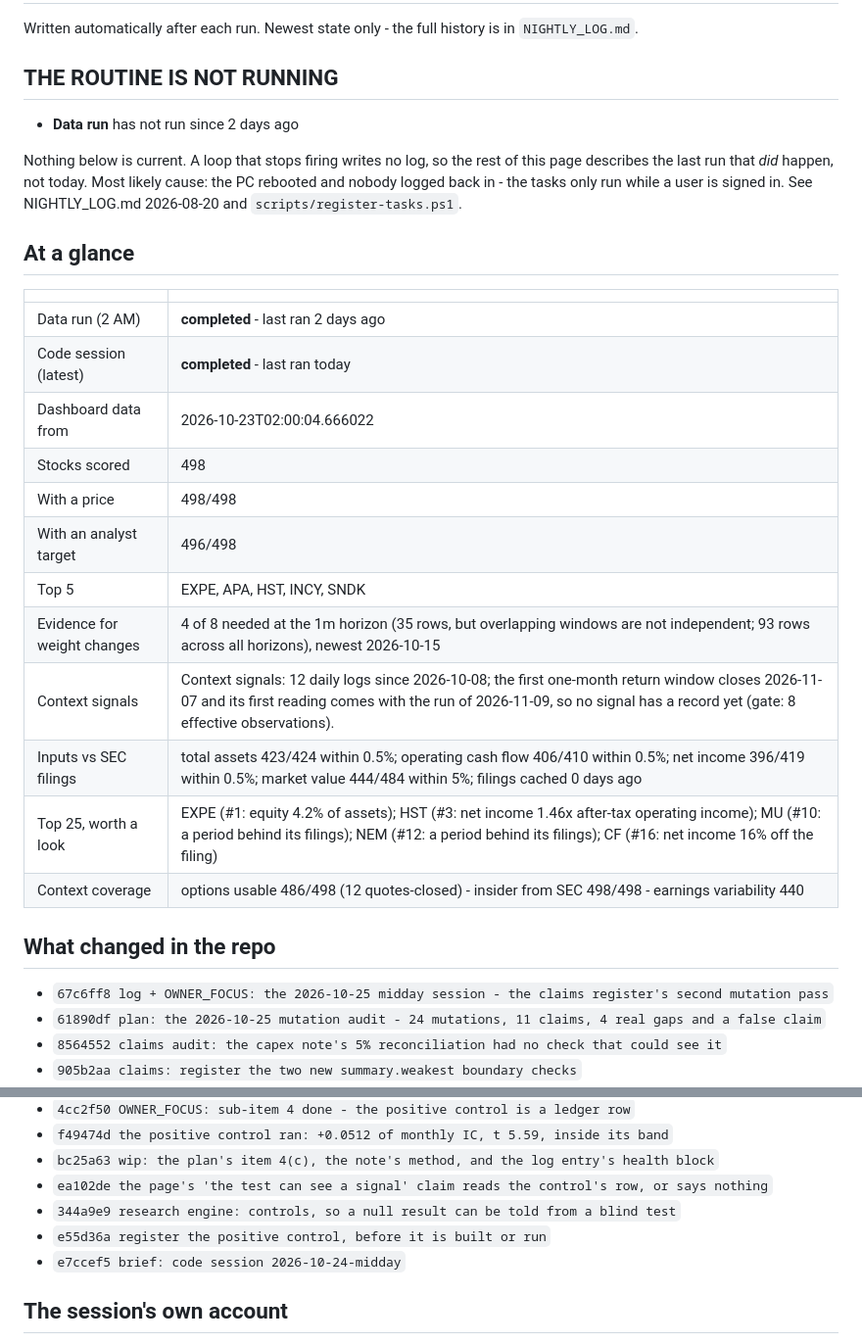
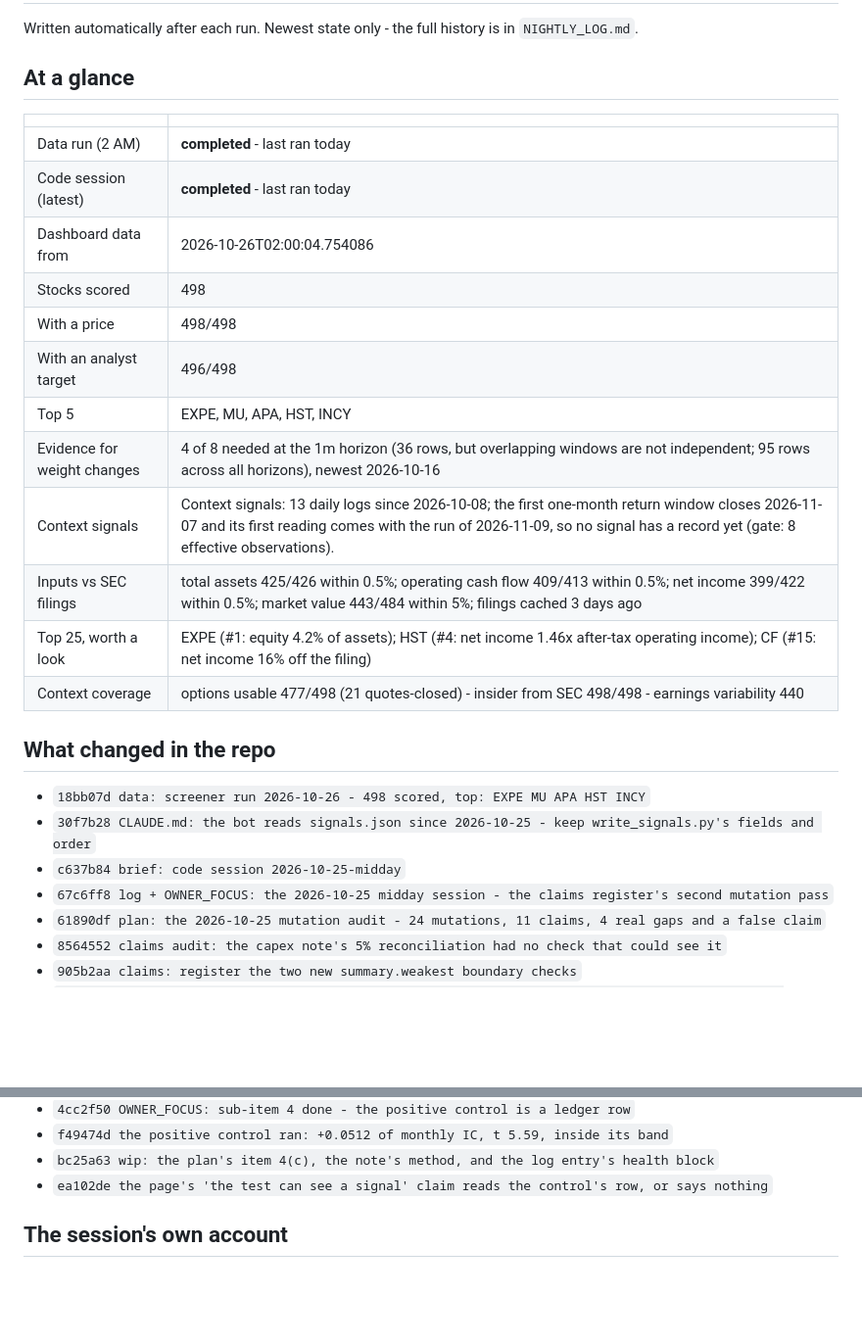
Before and after one commit to CalebSmit/screener-dashboard, a Markdown page: MORNING_BRIEF.md, 2 parts joined by grey strips. Shown at 98% size. GitHub-like rendering; blank space fills up the shorter version.

Commit message:
brief: data run 2026-10-26

```diff
--- a/MORNING_BRIEF.md
+++ b/MORNING_BRIEF.md
@@ -2,36 +2,29 @@
 
 Written automatically after each run. Newest state only - the full
 history is in `NIGHTLY_LOG.md`.
-
-## THE ROUTINE IS NOT RUNNING
-
-- **Data run** has not run since 2 days ago
-
-Nothing below is current. A loop that stops firing writes no log, so
-the rest of this page describes the last run that *did* happen, not
-today. Most likely cause: the PC rebooted and nobody logged back in -
-the tasks only run while a user is signed in. See NIGHTLY_LOG.md
-2026-08-20 and `scripts/register-tasks.ps1`.
 
 ## At a glance
 
 | | |
 |---|---|
-| Data run (2 AM) | **completed** - last ran 2 days ago |
+| Data run (2 AM) | **completed** - last ran today |
 | Code session (latest) | **completed** - last ran today |
-| Dashboard data from | 2026-10-23T02:00:04.666022 |
+| Dashboard data from | 2026-10-26T02:00:04.754086 |
 | Stocks scored | 498 |
 | With a price | 498/498 |
 | With an analyst target | 496/498 |
-| Top 5 | EXPE, APA, HST, INCY, SNDK |
-| Evidence for weight changes | 4 of 8 needed at the 1m horizon (35 rows, but overlapping windows are not independent; 93 rows across all horizons), newest 2026-10-15 |
-| Context signals | Context signals: 12 daily logs since 2026-10-08; the first one-month return window closes 2026-11-07 and its first reading comes with the run of 2026-11-09, so no signal has a record yet (gate: 8 effective observations). |
-| Inputs vs SEC filings | total assets 423/424 within 0.5%; operating cash flow 406/410 within 0.5%; net income 396/419 within 0.5%; market value 444/484 within 5%; filings cached 0 days ago |
-| Top 25, worth a look | EXPE (#1: equity 4.2% of assets); HST (#3: net income 1.46x after-tax operating income); MU (#10: a period behind its filings); NEM (#12: a period behind its filings); CF (#16: net income 16% off the filing) |
-| Context coverage | options usable 486/498 (12 quotes-closed) - insider from SEC 498/498 - earnings variability 440 |
+| Top 5 | EXPE, MU, APA, HST, INCY |
+| Evidence for weight changes | 4 of 8 needed at the 1m horizon (36 rows, but overlapping windows are not independent; 95 rows across all horizons), newest 2026-10-16 |
+| Context signals | Context signals: 13 daily logs since 2026-10-08; the first one-month return window closes 2026-11-07 and its first reading comes with the run of 2026-11-09, so no signal has a record yet (gate: 8 effective observations). |
+| Inputs vs SEC filings | total assets 425/426 within 0.5%; operating cash flow 409/413 within 0.5%; net income 399/422 within 0.5%; market value 443/484 within 5%; filings cached 3 days ago |
+| Top 25, worth a look | EXPE (#1: equity 4.2% of assets); HST (#4: net income 1.46x after-tax operating income); CF (#15: net income 16% off the filing) |
+| Context coverage | options usable 477/498 (21 quotes-closed) - insider from SEC 498/498 - earnings variability 440 |
 
 ## What changed in the repo
 
+- `18bb07d data: screener run 2026-10-26 - 498 scored, top: EXPE MU APA HST INCY`
+- `30f7b28 CLAUDE.md: the bot reads signals.json since 2026-10-25 - keep write_signals.py's fields and order`
+- `c637b84 brief: code session 2026-10-25-midday`
 - `67c6ff8 log + OWNER_FOCUS: the 2026-10-25 midday session - the claims register's second mutation pass`
 - `61890df plan: the 2026-10-25 mutation audit - 24 mutations, 11 claims, 4 real gaps and a false claim`
 - `8564552 claims audit: the capex note's 5% reconciliation had no check that could see it`
@@ -44,9 +37,6 @@ the tasks only run while a user is signed in. See NIGHTLY_LOG.md
 - `f49474d the positive control ran: +0.0512 of monthly IC, t 5.59, inside its band`
 - `bc25a63 wip: the plan's item 4(c), the note's method, and the log entry's health block`
 - `ea102de the page's 'the test can see a signal' claim reads the control's row, or says nothing`
-- `344a9e9 research engine: controls, so a null result can be told from a blind test`
-- `e55d36a register the positive control, before it is built or run`
-- `e7ccef5 brief: code session 2026-10-24-midday`
 
 ## The session's own account
 
```
Also changed, not shown: other parts of MORNING_BRIEF.md (+1 -1 lines).
